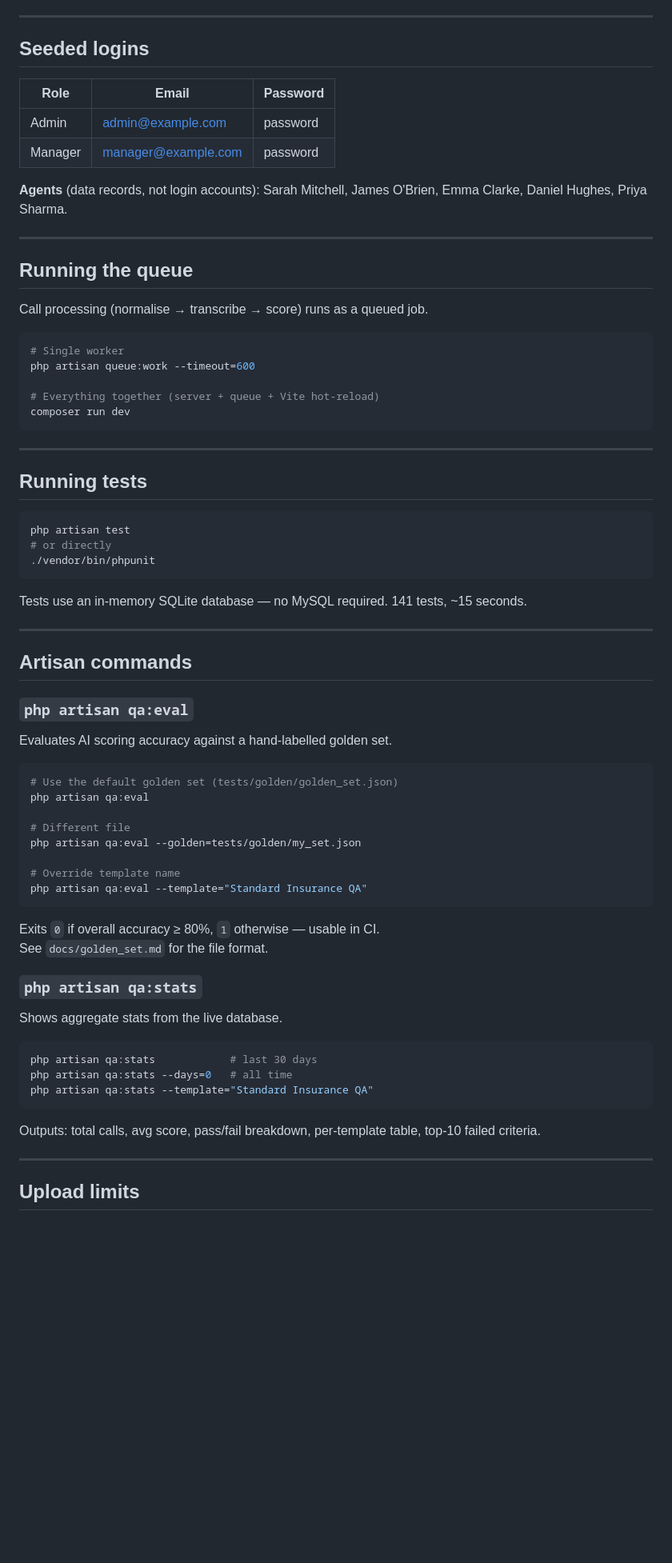
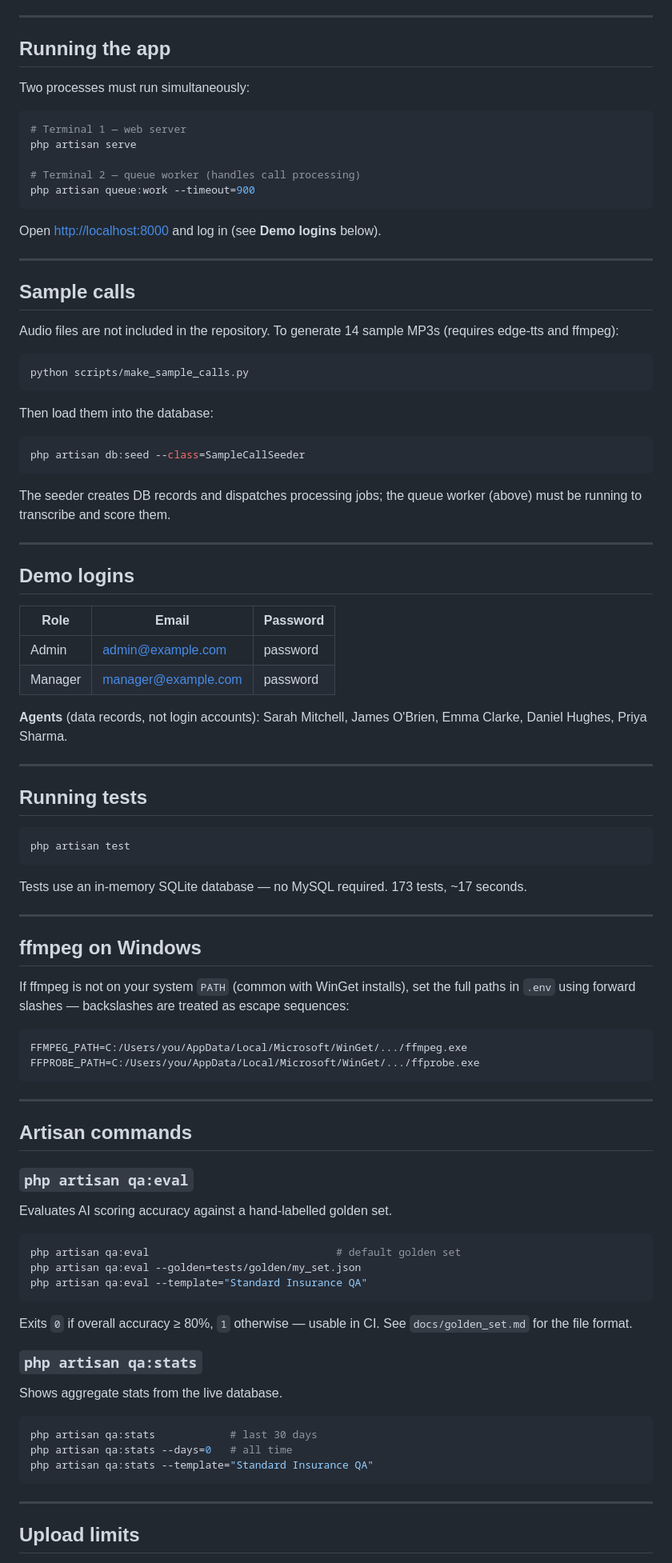
Before and after one commit to DionMirena/sales-call-qa, a Markdown page: README.md, the part around one of its changes. Shown at 80% size. GitHub-like rendering; blank space fills up the shorter version.

````diff
--- a/README.md
+++ b/README.md
@@ -79,7 +98,41 @@ The app uses fixture transcription and fake scoring — the full UI is clickable
 
 ---
 
-## Seeded logins
+## Running the app
+
+Two processes must run simultaneously:
+
+```bash
+# Terminal 1 — web server
+php artisan serve
+
+# Terminal 2 — queue worker (handles call processing)
+php artisan queue:work --timeout=900
+```
+
+Open [http://localhost:8000](http://localhost:8000) and log in (see **Demo logins** below).
+
+---
+
+## Sample calls
+
+Audio files are not included in the repository. To generate 14 sample MP3s (requires edge-tts and ffmpeg):
+
+```bash
+python scripts/make_sample_calls.py
+```
+
+Then load them into the database:
+
+```bash
+php artisan db:seed --class=SampleCallSeeder
+```
+
+The seeder creates DB records and dispatches processing jobs; the queue worker (above) must be running to transcribe and score them.
+
+---
+
+## Demo logins
 
 | Role | Email | Password |
 |---|---|---|
@@ -90,29 +143,24 @@ The app uses fixture transcription and fake scoring — the full UI is clickable
 
 ---
 
-## Running the queue
-
-Call processing (normalise → transcribe → score) runs as a queued job.
-
-```bash
-# Single worker
-php artisan queue:work --timeout=600
-
-# Everything together (server + queue + Vite hot-reload)
-composer run dev
-```
-
----
-
 ## Running tests
 
 ```bash
 php artisan test
-# or directly
-./vendor/bin/phpunit
 ```
 
-Tests use an in-memory SQLite database — no MySQL required. 141 tests, ~15 seconds.
+Tests use an in-memory SQLite database — no MySQL required. 173 tests, ~17 seconds.
+
+---
+
+## ffmpeg on Windows
+
+If ffmpeg is not on your system `PATH` (common with WinGet installs), set the full paths in `.env` using forward slashes — backslashes are treated as escape sequences:
+
+```dotenv
+FFMPEG_PATH=C:/Users/you/AppData/Local/Microsoft/WinGet/.../ffmpeg.exe
+FFPROBE_PATH=C:/Users/you/AppData/Local/Microsoft/WinGet/.../ffprobe.exe
+```
 
 ---
 
@@ -123,13 +171,8 @@ Tests use an in-memory SQLite database — no MySQL required. 141 tests, ~15 sec
 Evaluates AI scoring accuracy against a hand-labelled golden set.
 
 ```bash
-# Use the default golden set (tests/golden/golden_set.json)
-php artisan qa:eval
-
-# Different file
+php artisan qa:eval                              # default golden set
 php artisan qa:eval --golden=tests/golden/my_set.json
-
-# Override template name
 php artisan qa:eval --template="Standard Insurance QA"
 ```
 
@@ -146,8 +189,6 @@ php artisan qa:stats --days=0   # all time
 php artisan qa:stats --template="Standard Insurance QA"
 ```
 
-Outputs: total calls, avg score, pass/fail breakdown, per-template table, top-10 failed criteria.
-
 ---
 
 ## Upload limits
````
Also changed, not shown: other parts of README.md (+56 -34 lines).
